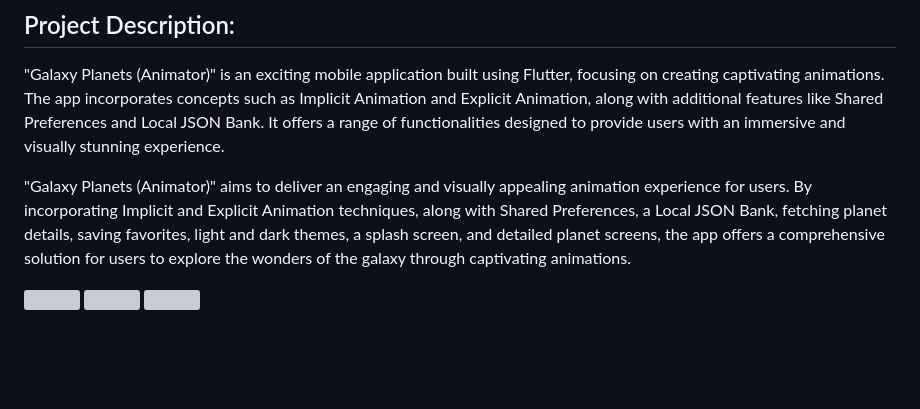
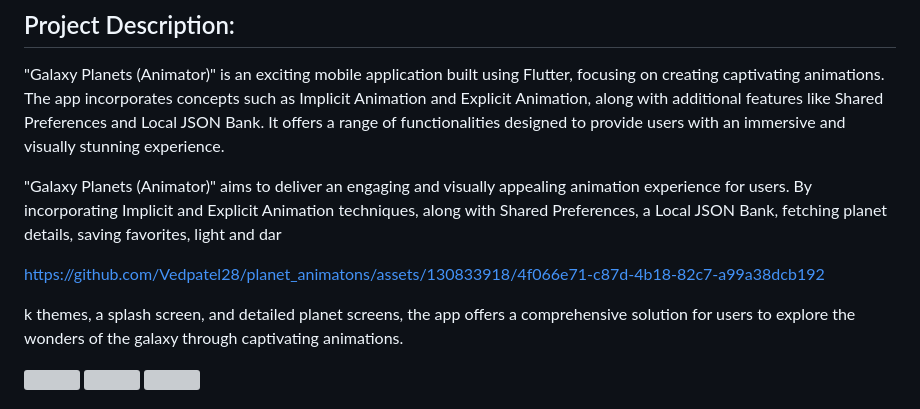
Before and after one commit to Vedpatel28/planet_animatons, a Markdown page: README.md, the part around the change. Rendered like a GitHub page; blank space fills up the shorter version; grey boxes are pictures that could not be loaded.

```diff
--- a/README.md
+++ b/README.md
@@ -12,7 +12,11 @@ visually stunning experience.
 
 "Galaxy Planets (Animator)" aims to deliver an engaging and visually appealing animation
 experience for users. By incorporating Implicit and Explicit Animation techniques, along with
-Shared Preferences, a Local JSON Bank, fetching planet details, saving favorites, light and dark
+Shared Preferences, a Local JSON Bank, fetching planet details, saving favorites, light and dar
+
+https://github.com/Vedpatel28/planet_animatons/assets/130833918/4f066e71-c87d-4b18-82c7-a99a38dcb192
+
+k
 themes, a splash screen, and detailed planet screens, the app offers a comprehensive solution for
 users to explore the wonders of the galaxy through captivating animations.
 
```
